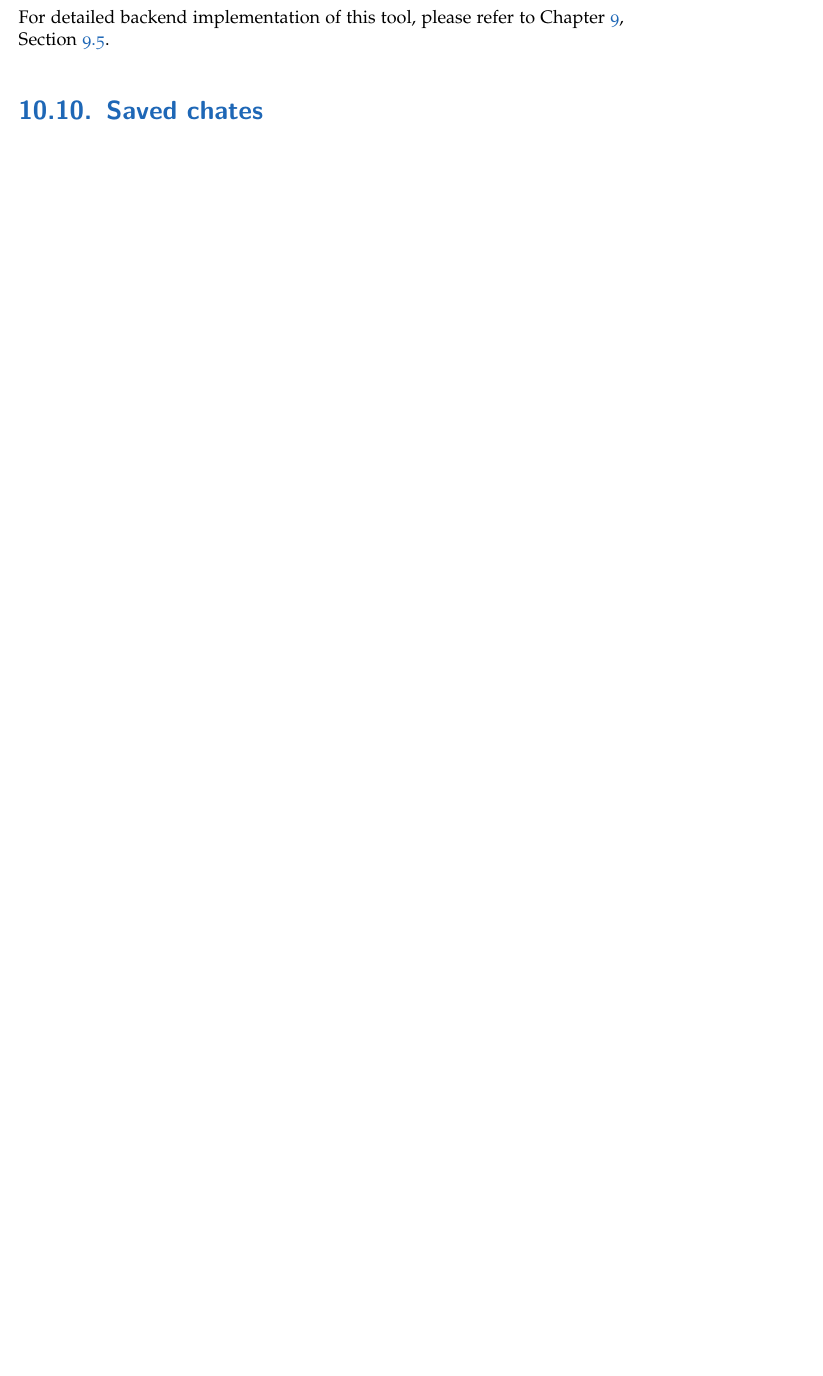
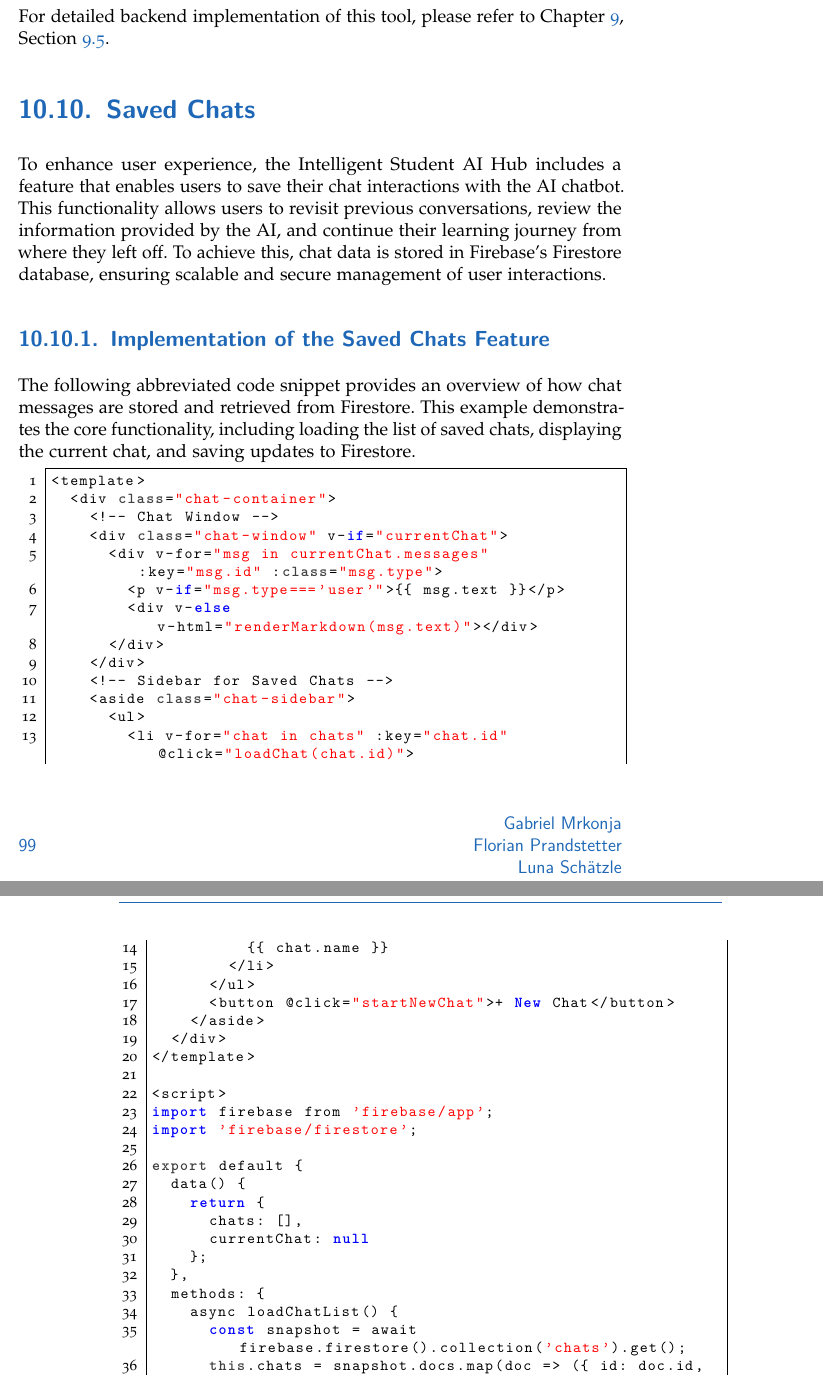
Before and after one commit to Luna-Schaetzle/Diploma-thesis-document, a LaTeX thesis (main.tex, which reads content/Student_AI_Hub.tex): part of page 115 of 163 before the commit and two parts of pages 115 and 116 of 165 after it, the two joined at a grey line, cut so that both start at the same text, the shorter picture padded with empty space. Compiled offline with pdfLaTeX.

Commit message:
Saved Chats

```diff
--- a/content/Student_AI_Hub.tex
+++ b/content/Student_AI_Hub.tex
@@ -611,0 +622,45 @@ For detailed backend implementation of this tool, please refer to Chapter \ref{c
+\section{Saved Chats}
+
+To enhance user experience, the Intelligent Student AI Hub includes a feature that enables users to save their chat interactions with the AI chatbot. This functionality allows users to revisit previous conversations, review the information provided by the AI, and continue their learning journey from where they left off. To achieve this, chat data is stored in Firebase’s Firestore database, ensuring scalable and secure management of user interactions.
+
+\subsection{Implementation of the Saved Chats Feature}
+
+The following abbreviated code snippet provides an overview of how chat messages are stored and retrieved from Firestore. This example demonstrates the core functionality, including loading the list of saved chats, displaying the current chat, and saving updates to Firestore.
+
+\begin{lstlisting}[language=JavaScript, caption={Abbreviated Implementation of the Saved Chats Feature}, frame=single]
+<template>
+  <div class="chat-container">
+    <!-- Chat Window -->
+    <div class="chat-window" v-if="currentChat">
+      <div v-for="msg in currentChat.messages" :key="msg.id" :class="msg.type">
+        <p v-if="msg.type==='user'">{{ msg.text }}</p>
+        <div v-else v-html="renderMarkdown(msg.text)"></div>
+      </div>
+    </div>
+    <!-- Sidebar for Saved Chats -->
+    <aside class="chat-sidebar">
+      <ul>
+        <li v-for="chat in chats" :key="chat.id" @click="loadChat(chat.id)">
+          {{ chat.name }}
+        </li>
+      </ul>
+      <button @click="startNewChat">+ New Chat</button>
+    </aside>
+  </div>
+</template>
+
+<script>
+import firebase from 'firebase/app';
+import 'firebase/firestore';
+
+export default {
+  data() {
+    return {
+      chats: [],
+      currentChat: null
+    };
+  },
+  methods: {
+    async loadChatList() {
+      const snapshot = await firebase.firestore().collection('chats').get();
+      this.chats = snapshot.docs.map(doc => ({ id: doc.id, ...doc.data() }));
@@ -614,4 +695,3 @@ For detailed backend implementation of this tool, please refer to Chapter \ref{c
-\section{Saved chates}
 
 \section{Website Design and User Experience}
 
```
Also changed, not shown: main.pdf, content/Student_AI_Hub.tex (66 more changed lines).
